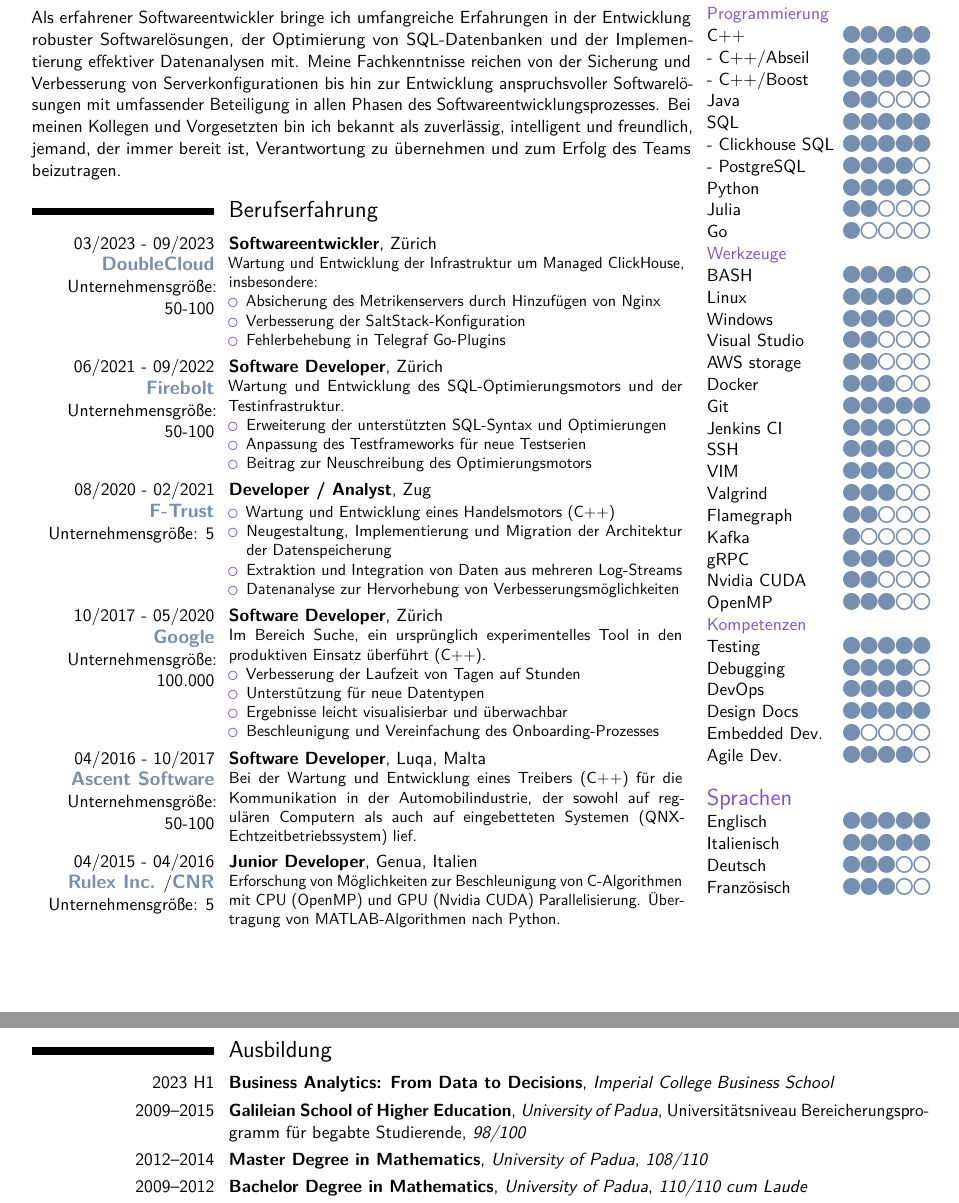
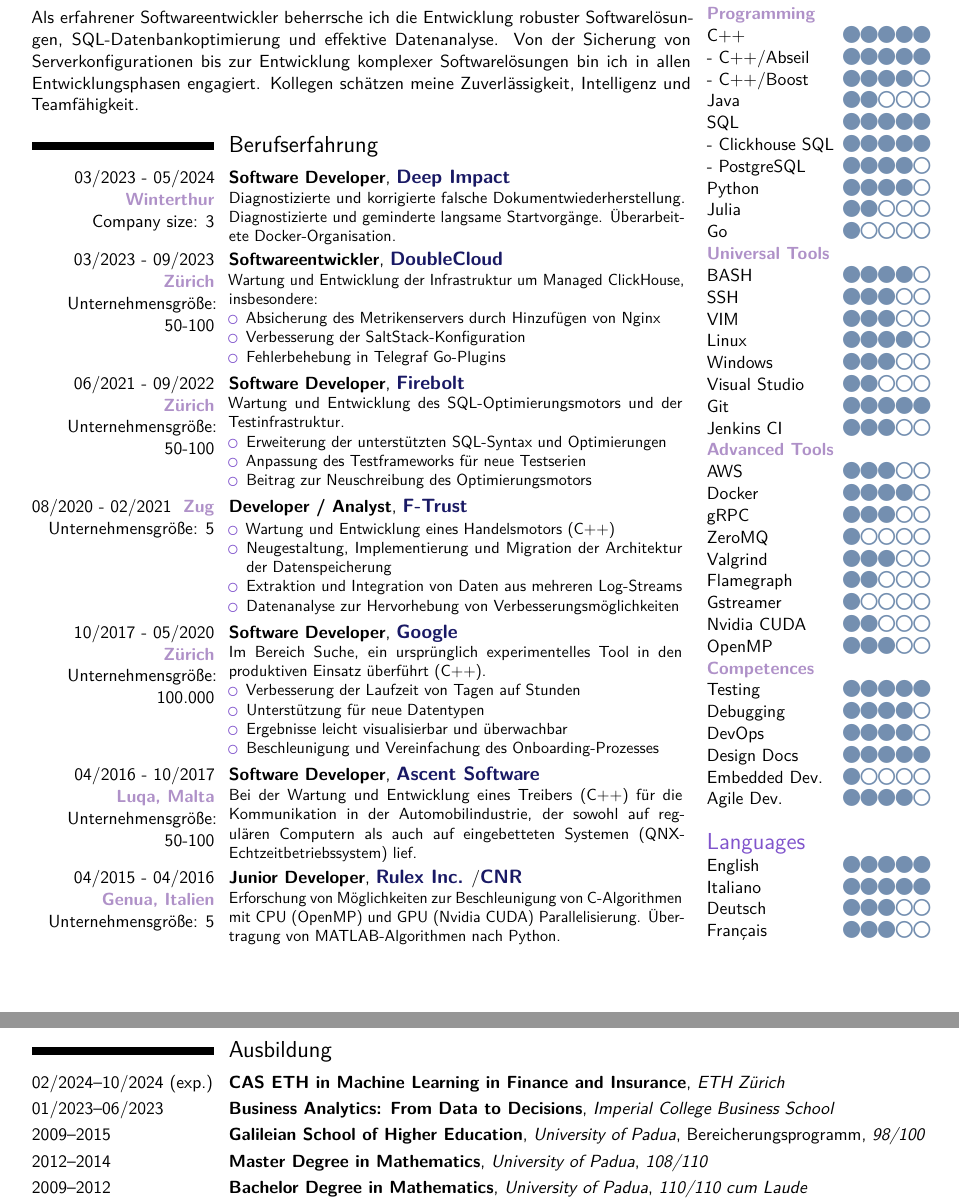
Before and after one commit to Fdondi/cv-latex, a LaTeX CV (cv_de.tex): two parts of pages 1 and 2 of 3 before the commit and two parts of pages 1 and 2 of 2 after it, joined at a grey line, cut at the place of the change. Compiled offline with pdfLaTeX.

Commit message:
Updated German CV to match

```diff
--- a/cv_de.tex
+++ b/cv_de.tex
@@ -44,6 +44,9 @@
 \definecolor{lightBlue}{HTML}{79B8CF}
 \definecolor{blueGray}{HTML}{748FB0}
 \definecolor{lightorange}{RGB}{255, 229, 204}
+
+\definecolor{boldBlue}{RGB}{25, 25, 100} % MidnightBlue
+\definecolor{quietPurple}{RGB}{175, 145, 200} % Lavender
 
 % Alias
 \newcommand{\colorTwo}{blueGray}
@@ -122,7 +125,7 @@
 }
 
 \newcommand{\tssection}[1]{%
-	\textcolor{color1}{#1} & \\%
+	\textcolor{quietPurple}{\textbf{#1}} & \\%
 }
 
 \newcommand{\tskl}[2]{%
@@ -130,7 +133,11 @@
 }
 
 \newcommand{\Company}[1]{%
-\textcolor{\colorTwo}{\textbf{\large #1}}
+\textcolor{boldBlue}{\textbf{\large #1}}
+}
+
+\newcommand{\Location}[1]{%
+\textcolor{quietPurple}{\textbf{#1}}
 }
 
 \begin{document}
@@ -140,10 +147,20 @@
 \columnratio{0.75}
 \begin{paracol}{2}
 \section{Wer ich bin}
-Als erfahrener Softwareentwickler bringe ich umfangreiche Erfahrungen in der Entwicklung robuster Softwarelösungen, der Optimierung von SQL-Datenbanken und der Implementierung effektiver Datenanalysen mit. Meine Fachkenntnisse reichen von der Sicherung und Verbesserung von Serverkonfigurationen bis hin zur Entwicklung anspruchsvoller Softwarelösungen mit umfassender Beteiligung in allen Phasen des Softwareentwicklungsprozesses. Bei meinen Kollegen und Vorgesetzten bin ich bekannt als zuverlässig, intelligent und freundlich, jemand, der immer bereit ist, Verantwortung zu übernehmen und zum Erfolg des Teams beizutragen.
+
+Als erfahrener Softwareentwickler beherrsche ich die Entwicklung robuster Softwarelösungen, SQL-Datenbankoptimierung und effektive Datenanalyse. Von der Sicherung von Serverkonfigurationen bis zur Entwicklung komplexer Softwarelösungen bin ich in allen Entwicklungsphasen engagiert. Kollegen schätzen meine Zuverlässigkeit, Intelligenz und Teamfähigkeit.
 
 \section{Berufserfahrung}
-\cventry{03/2023 - 09/2023 \ \Company{DoubleCloud} \ Unternehmensgröße: 50-100}{Softwareentwickler}{}{Zürich}{}{
+\cventry{03/2023 - 05/2024 \\ \Location{Winterthur} \\ Company size: 3}{Software Developer}{}{\Company{Deep Impact}}{}{
+\noindent
+\begin{minipage}{0.65\textwidth}
+Diagnostizierte und korrigierte falsche Dokumentwiederherstellung.
+Diagnostizierte und geminderte langsame Startvorgänge.
+Überarbeitete Docker-Organisation.
+\end{minipage}
+}
+
+\cventry{03/2023 - 09/2023 \ \Location{Zürich} \ Unternehmensgröße: 50-100}{Softwareentwickler}{}{\Company{DoubleCloud}}{}{
 \noindent
 \begin{minipage}{0.65\textwidth}
 Wartung und Entwicklung der Infrastruktur um Managed ClickHouse, insbesondere:
@@ -157,7 +174,7 @@
 \end{minipage}
 }
 
-\cventry{06/2021 - 09/2022 \ \Company{Firebolt} \ Unternehmensgröße: 50-100}{Software Developer}{}{Zürich}{}{
+\cventry{06/2021 - 09/2022 \ \Location{Zürich} \ Unternehmensgröße: 50-100}{Software Developer}{}{\Company{Firebolt}}{}{
 \noindent
 \begin{minipage}{0.65\textwidth}
 Wartung und Entwicklung des SQL-Optimierungsmotors und der Testinfrastruktur.
@@ -171,7 +188,7 @@
 \end{minipage}
 }
 
-\cventry{08/2020 - 02/2021 \ \Company{F-Trust} \ Unternehmensgröße: 5}{Developer / Analyst}{}{Zug}{}{
+\cventry{08/2020 - 02/2021 \ \Location{Zug} \ Unternehmensgröße: 5}{Developer / Analyst}{}{\Company{F-Trust}}{}{
 \noindent
 \begin{minipage}{0.65\textwidth}
 \begin{itemize}
@@ -199,14 +216,14 @@
 \end{minipage}
 }
 
-\cventry{04/2016 - 10/2017 \ \Company{Ascent Software}\ Unternehmensgröße: 50-100}{Software Developer}{}{Luqa, Malta}{}{
+\cventry{04/2016 - 10/2017 \ \Location{Luqa, Malta} \ Unternehmensgröße: 50-100}{Software Developer}{}{\Company{Ascent Software}}{}{
 \noindent
 \begin{minipage}{0.65\textwidth}
 Bei der Wartung und Entwicklung eines Treibers (C++) für die Kommunikation in der Automobilindustrie, der sowohl auf regulären Computern als auch auf eingebetteten Systemen (QNX-Echtzeitbetriebssystem) lief.
 \end{minipage}
 }
 
-\cventry{04/2015 - 04/2016 \ \Company{Rulex Inc.}/\Company{CNR}\ Unternehmensgröße: 5}{Junior Developer}{}{Genua, Italien}{}{
+\cventry{04/2015 - 04/2016 \ \Location{Genua, Italien} \ Unternehmensgröße: 5}{Junior Developer}{}{\Company{Rulex Inc.}/\Company{CNR}}{}{
 \noindent
 \begin{minipage}{0.65\textwidth}
 Erforschung von Möglichkeiten zur Beschleunigung von C-Algorithmen mit CPU (OpenMP) und GPU (Nvidia CUDA) Parallelisierung. Übertragung von MATLAB-Algorithmen nach Python.
@@ -216,7 +233,7 @@
 \switchcolumn
 \begin{tabular}{lc}
 \tsection{Skills}
-\tssection{Programmierung}
+\tssection{Programming}
 \tskl{C++}{5}
 \tskl{- C++/Abseil}{5}
 \tskl{- C++/Boost}{4}
@@ -227,35 +244,37 @@
 \tskl{Python}{4}
 \tskl{Julia}{2}
 \tskl{Go}{1}
-\tssection{Werkzeuge}
+\tssection{Universal Tools}
 \tskl{BASH}{4}
+\tskl{SSH}{3}
+\tskl{VIM}{3}
 \tskl{Linux}{4}
 \tskl{Windows}{3}
 \tskl{Visual Studio}{2}
-\tskl{AWS storage}{2}
-\tskl{Docker}{3}
 \tskl{Git}{5}
 \tskl{Jenkins CI}{3}
-\tskl{SSH}{3}
-\tskl{VIM}{3}
+\tssection{Advanced Tools}
+\tskl{AWS}{3}
+\tskl{Docker}{4}
+\tskl{gRPC}{3}
+\tskl{ZeroMQ}{1}
 \tskl{Valgrind}{3}
 \tskl{Flamegraph}{2}
-\tskl{Kafka}{1}
-\tskl{gRPC}{3}
+\tskl{Gstreamer}{1}
 \tskl{Nvidia CUDA}{2}
 \tskl{OpenMP}{3}
-\tssection{Kompetenzen}
+\tssection{Competences}
 \tskl{Testing}{5}
 \tskl{Debugging}{4}
 \tskl{DevOps}{4}
 \tskl{Design Docs}{5}
 \tskl{Embedded Dev.}{1}
 \tskl{Agile Dev.}{4}
-\tsection{Sprachen}
-\tskl{Englisch}{5}
-\tskl{Italienisch}{5}
+\tsection{Languages}
+\tskl{English}{5}
+\tskl{Italiano}{5}
 \tskl{Deutsch}{3}
-\tskl{Französisch}{3}
+\tskl{Français}{3}
 \end{tabular}
 
 \end{paracol}
@@ -264,12 +283,12 @@
 
 \section{Ausbildung}
 
-
-\cventry{2023 H1}{\href{https://execed-online.imperial.ac.uk/business-analytics}{Business Analytics: From Data to Decisions}}{Imperial College Business School}{}{}{}
-\cventry{2009--2015}{\href{http://www.unipd-scuolagalileiana.it/en/}{Galileian School of Higher Education}}{University of Padua}{Universitätsniveau Bereicherungsprogramm für begabte Studierende}{\textit{98/100}}{}
-\cventry{2012--2014}{Master Degree in Mathematics}{University of Padua}{}{\textit{108/110}}{}
-\cventry{2009--2012}{Bachelor Degree in Mathematics}{University of Padua}{}{\textit{110/110 cum Laude}}{}
-\cventry{2004--2009}{High School - Science Track, added IT, French}{Liceo Fermi}{Bologna}{\textit{100/100 cum Laude}}{}
+\cventry{02/2024--10/2024 (exp.)\hfill}{\href{https://sce.ethz.ch/en/programmes-and-courses/search-current-courses/cas/cas-eth-ml-fin-ins.html}{CAS ETH in Machine Learning in Finance and Insurance}}{ETH Zürich}{}{}{}
+\cventry{01/2023--06/2023 \hfill}{\href{https://execed-online.imperial.ac.uk/business-analytics}{Business Analytics: From Data to Decisions}}{Imperial College Business School}{}{}{}
+\cventry{2009--2015\hfill}{\href{http://www.unipd-scuolagalileiana.it/en/}{Galileian School of Higher Education}}{University of Padua}{Bereicherungsprogramm}{\textit{98/100}}{}
+\cventry{2012--2014\hfill}{Master Degree in Mathematics}{University of Padua}{}{\textit{108/110}}{}
+\cventry{2009--2012\hfill}{Bachelor Degree in Mathematics}{University of Padua}{}{\textit{110/110 cum Laude}}{}
+\cventry{2004--2009\hfill}{High School - Science Track, added IT, French}{Liceo Fermi}{Bologna}{\textit{100/100 cum Laude}}{}
 
 \newcommand{\BeginCourses}{%
 	\begin{tabular}{r@{\hspace{1em}}c@{\hspace{1em}}p{0.5\textwidth}}
```
Also changed, not shown: cv_de.pdf, cv_de.tex (4 more changed lines).
